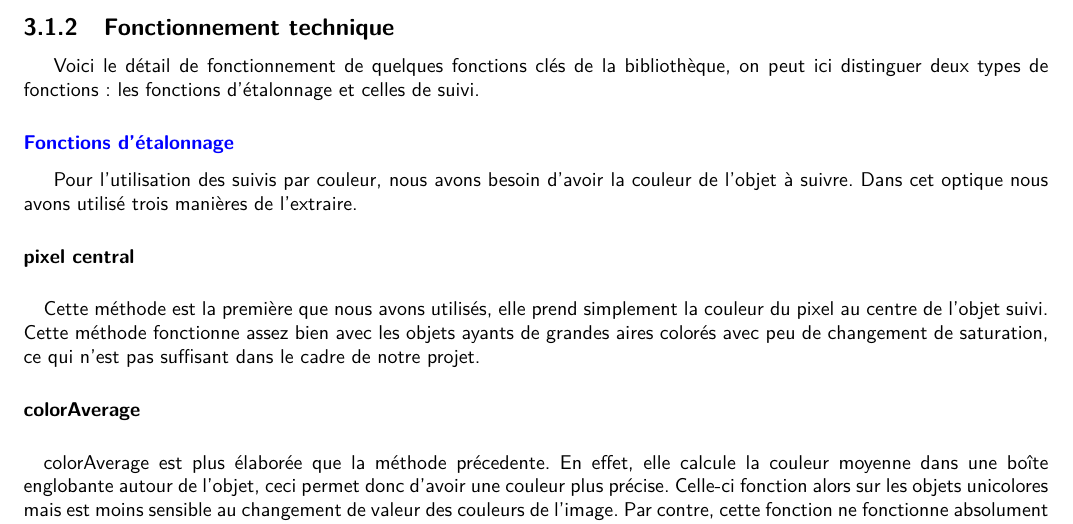
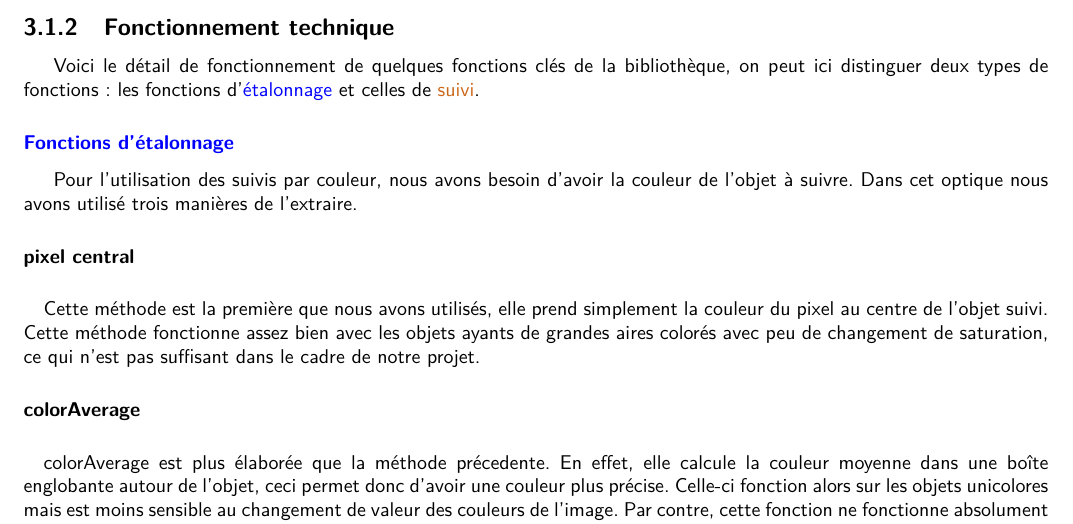
Before and after one commit to kbollini/dessin-realite-augmentee, a LaTeX document (documents/rapport/rapport.tex): part of page 22 of 38, cut so that both start at the same text. Compiled offline with pdfLaTeX.

Commit message:
mise en page

```diff
--- a/documents/rapport/rapport.tex
+++ b/documents/rapport/rapport.tex
@@ -308,7 +308,7 @@ Pour rappel, une forme est connexe si elle est faite d'un seul morceau, une comp
 						\end{itemize}
 						\newpage
 				\subsection{Fonctionnement technique}
-					Voici le détail de fonctionnement de quelques fonctions clés de la bibliothèque, on peut ici distinguer deux types de fonctions : les fonctions d'étalonnage et celles de suivi.
+					Voici le détail de fonctionnement de quelques fonctions clés de la bibliothèque, on peut ici distinguer deux types de fonctions : les fonctions d'\textcolor{blue}{étalonnage} et celles de \textcolor{orange}{suivi}.
 					\subsubsection{\textcolor{blue}{Fonctions d'étalonnage}}
 						Pour l'utilisation des suivis par couleur, nous avons besoin d'avoir la couleur de l'objet à suivre. Dans cet optique nous avons utilisé trois manières de l'extraire.
 						\paragraph{pixel central} \paragraph{}
```
Also changed, not shown: documents/rapport/rapport.tex (1 more changed lines).
